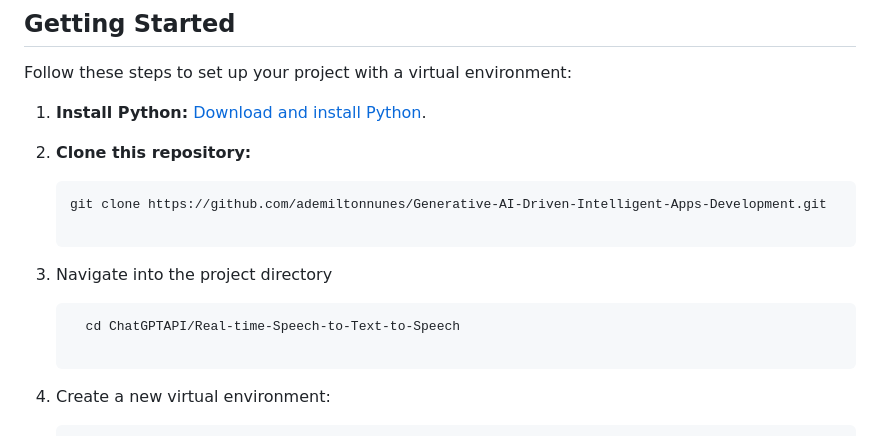
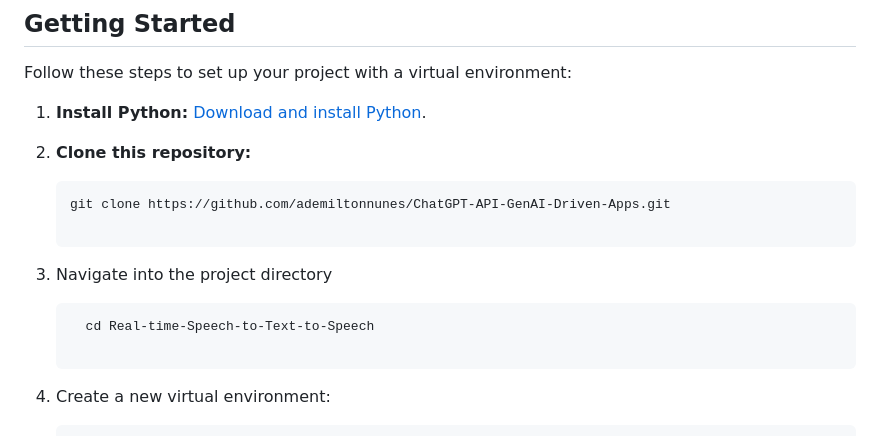
Before and after one commit to ademiltonnunes/ChatGPT-API-GenAI-Driven-Apps, a Markdown page: Real-time-Speech-to-Text-to-Speech/README.md, the part around the change. GitHub-like rendering.

````diff
--- a/Real-time-Speech-to-Text-to-Speech/README.md
+++ b/Real-time-Speech-to-Text-to-Speech/README.md
@@ -30,11 +30,11 @@ Follow these steps to set up your project with a virtual environment:
 2. **Clone this repository:**
 
    ```bash
-   git clone https://github.com/ademiltonnunes/Generative-AI-Driven-Intelligent-Apps-Development.git
+   git clone https://github.com/ademiltonnunes/ChatGPT-API-GenAI-Driven-Apps.git
 
 3.  Navigate into the project directory
       ```bash
-        cd ChatGPTAPI/Real-time-Speech-to-Text-to-Speech
+        cd Real-time-Speech-to-Text-to-Speech
 
 5. Create a new virtual environment:
 
````
